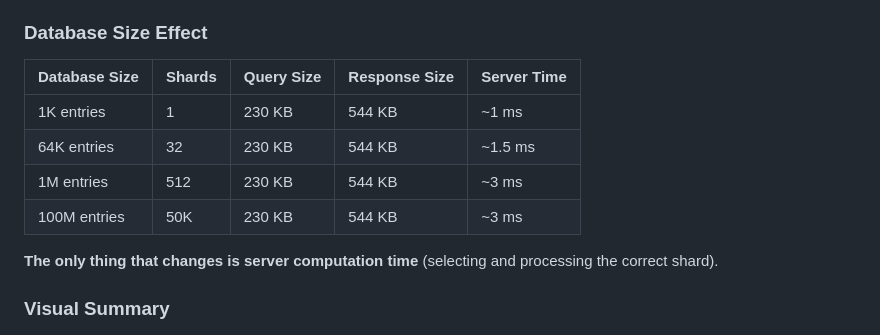
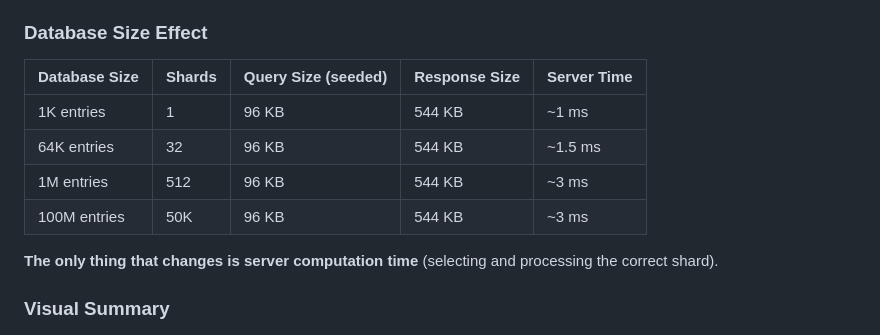
Before and after one commit to igor53627/inspire-rs, a Markdown page: docs/COMMUNICATION_COSTS.md, the part around the change. GitHub-like rendering.

Commit message:
fix: address CodeRabbit nitpicks
- Fix query size inconsistency in Database Size Effect table (230 KB -> 96 KB)
- Remove sqrt_n reference from architecture diagram (replaced with modulus_switch)
- Remove Sqrt-N API from features list (removed from PR scope)
- Update modulus switching description to note experimental status

```diff
--- a/docs/COMMUNICATION_COSTS.md
+++ b/docs/COMMUNICATION_COSTS.md
@@ -103,12 +103,12 @@ With JSON overhead: ~1,296 KB
 
 ### Database Size Effect
 
-| Database Size | Shards | Query Size | Response Size | Server Time |
-|---------------|--------|------------|---------------|-------------|
-| 1K entries | 1 | 230 KB | 544 KB | ~1 ms |
-| 64K entries | 32 | 230 KB | 544 KB | ~1.5 ms |
-| 1M entries | 512 | 230 KB | 544 KB | ~3 ms |
-| 100M entries | 50K | 230 KB | 544 KB | ~3 ms |
+| Database Size | Shards | Query Size (seeded) | Response Size | Server Time |
+|---------------|--------|---------------------|---------------|-------------|
+| 1K entries | 1 | 96 KB | 544 KB | ~1 ms |
+| 64K entries | 32 | 96 KB | 544 KB | ~1.5 ms |
+| 1M entries | 512 | 96 KB | 544 KB | ~3 ms |
+| 100M entries | 50K | 96 KB | 544 KB | ~3 ms |
 
 **The only thing that changes is server computation time** (selecting and processing the correct shard).
 
```
Also changed, not shown: docs/IMPLEMENTATION_COMPARISON.md (+2 -3 lines).
